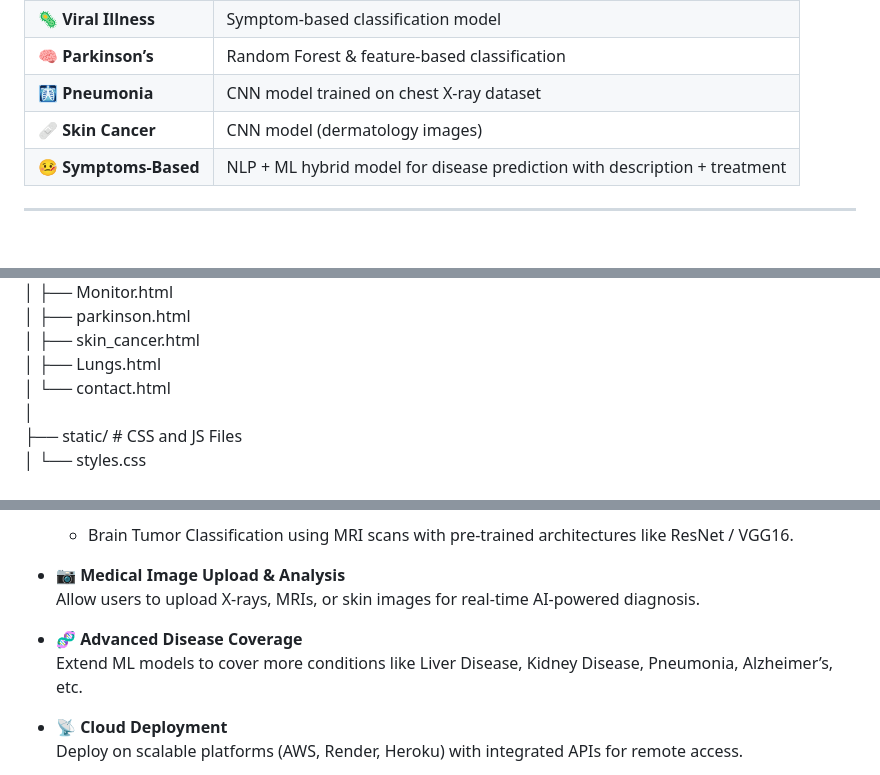
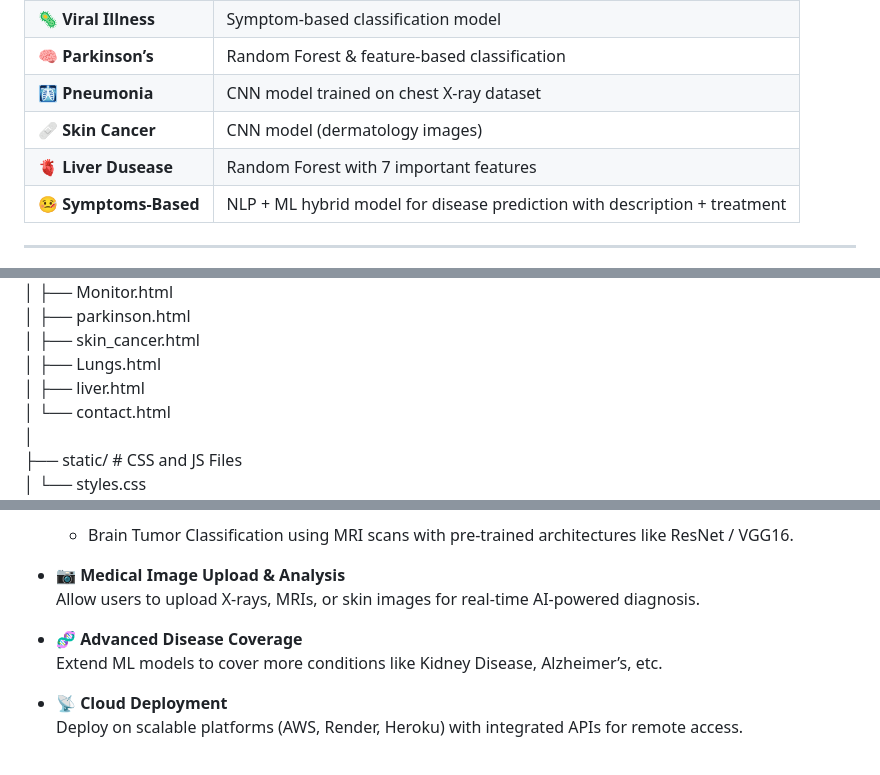
Before and after one commit to Manthan2110/Flask-Healthcare-Hub, a Markdown page: README.md, 3 parts joined by grey strips. Drawn GitHub-style; blank space fills up the shorter version.

```diff
--- a/README.md
+++ b/README.md
@@ -49,6 +49,7 @@ This project answers a critical question:
 | 🧠 **Parkinson’s**     | Random Forest & feature-based classification                               |
 | 🩻  **Pneumonia**      | CNN model trained on chest X-ray dataset                                   |
 | 🩹  **Skin Cancer**    | CNN model (dermatology images)                                             |
+| 🫀  **Liver Dusease**  | Random Forest with 7 important features                                    |
 | 🤒 **Symptoms-Based**  | NLP + ML hybrid model for disease prediction with description + treatment  |
 
 ---
@@ -85,6 +86,7 @@ flask-healthcare-hub/     <br>
 │   ├── parkinson.html       <br>
 │   ├── skin_cancer.html     <br>
 │   ├── Lungs.html         <br>
+│   ├── liver.html         <br>
 │   └── contact.html        <br>
 │<br>
 ├── static/                 # CSS and JS Files <br>
@@ -119,7 +121,7 @@ To expand the scope and impact of the **Flask-Based Healthcare Hub**, the follow
   Allow users to upload X-rays, MRIs, or skin images for real-time AI-powered diagnosis.
 
 - 🧬 **Advanced Disease Coverage**
-  Extend ML models to cover more conditions like Liver Disease, Kidney Disease, Pneumonia, Alzheimer’s, etc.
+  Extend ML models to cover more conditions like Kidney Disease, Alzheimer’s, etc.
 
 - 📡 **Cloud Deployment**
   Deploy on scalable platforms (AWS, Render, Heroku) with integrated APIs for remote access.
```
